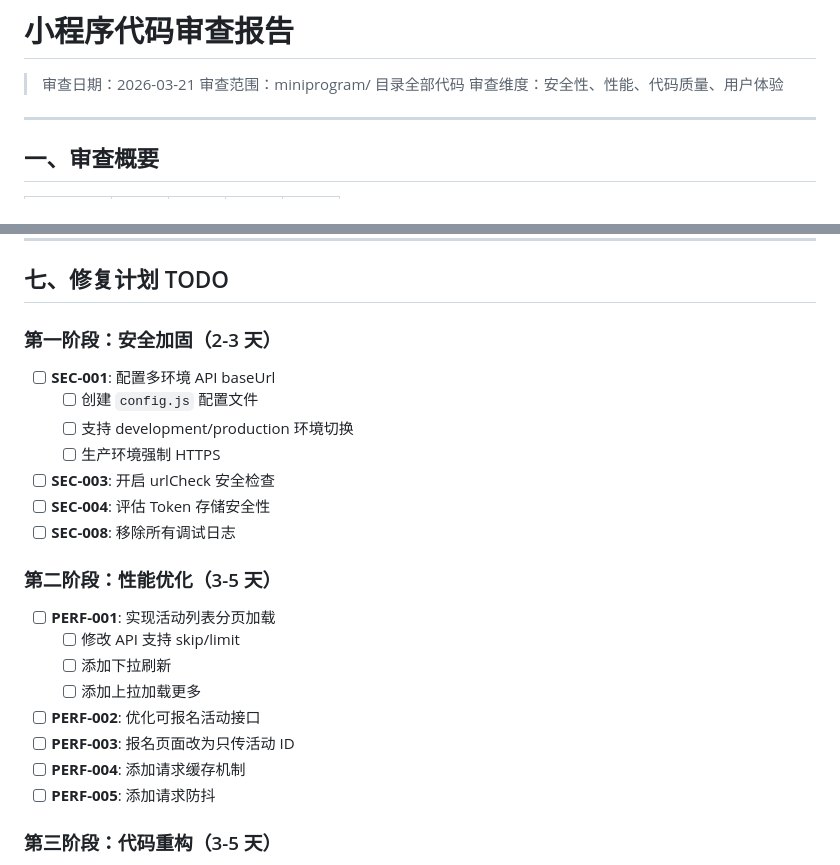
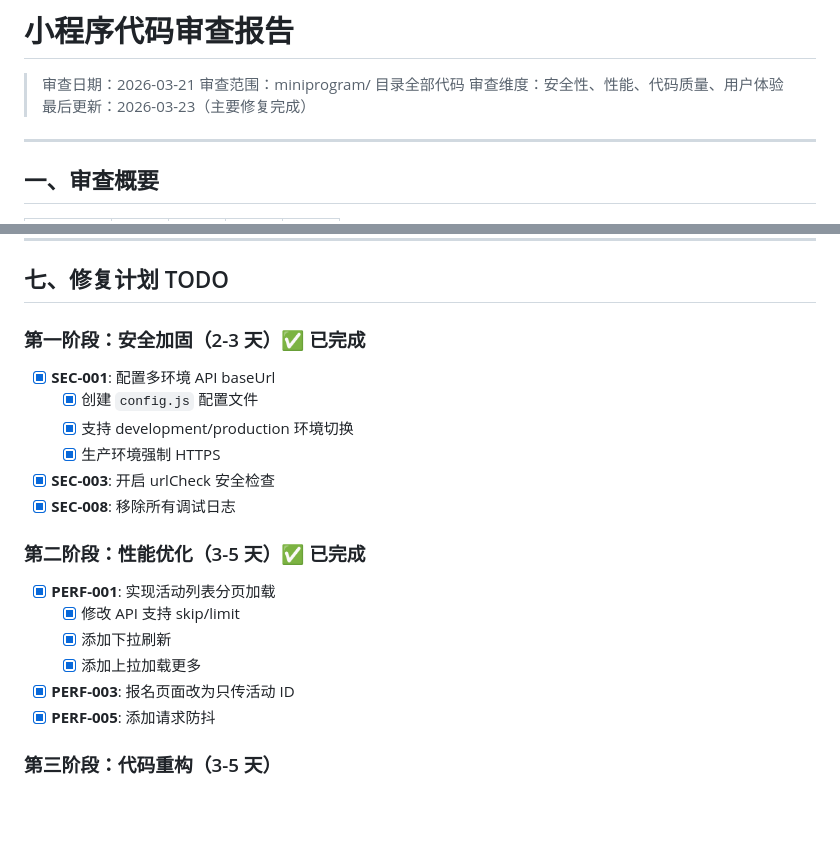
Before and after one commit to wingchi-leung/sdm-system, a Markdown page: docs/小程序代码审查报告.md, 2 parts joined by grey strips. Rendered like a GitHub page; blank space fills up the shorter version.

```diff
--- a/docs/小程序代码审查报告.md
+++ b/docs/小程序代码审查报告.md
@@ -3,6 +3,7 @@
 > 审查日期：2026-03-21
 > 审查范围：miniprogram/ 目录全部代码
 > 审查维度：安全性、性能、代码质量、用户体验
+> 最后更新：2026-03-23（主要修复完成）
 
 ---
 
@@ -435,26 +436,23 @@ onUnload() {
 
 ## 七、修复计划 TODO
 
-### 第一阶段：安全加固（2-3 天）
+### 第一阶段：安全加固（2-3 天）✅ 已完成
 
-- [ ] **SEC-001**: 配置多环境 API baseUrl
-  - [ ] 创建 `config.js` 配置文件
-  - [ ] 支持 development/production 环境切换
-  - [ ] 生产环境强制 HTTPS
-- [ ] **SEC-003**: 开启 urlCheck 安全检查
-- [ ] **SEC-004**: 评估 Token 存储安全性
-- [ ] **SEC-008**: 移除所有调试日志
+- [x] **SEC-001**: 配置多环境 API baseUrl
+  - [x] 创建 `config.js` 配置文件
+  - [x] 支持 development/production 环境切换
+  - [x] 生产环境强制 HTTPS
+- [x] **SEC-003**: 开启 urlCheck 安全检查
+- [x] **SEC-008**: 移除所有调试日志
 
-### 第二阶段：性能优化（3-5 天）
+### 第二阶段：性能优化（3-5 天）✅ 已完成
 
-- [ ] **PERF-001**: 实现活动列表分页加载
-  - [ ] 修改 API 支持 skip/limit
-  - [ ] 添加下拉刷新
-  - [ ] 添加上拉加载更多
-- [ ] **PERF-002**: 优化可报名活动接口
-- [ ] **PERF-003**: 报名页面改为只传活动 ID
-- [ ] **PERF-004**: 添加请求缓存机制
-- [ ] **PERF-005**: 添加请求防抖
+- [x] **PERF-001**: 实现活动列表分页加载
+  - [x] 修改 API 支持 skip/limit
+  - [x] 添加下拉刷新
+  - [x] 添加上拉加载更多
+- [x] **PERF-003**: 报名页面改为只传活动 ID
+- [x] **PERF-005**: 添加请求防抖
 
 ### 第三阶段：代码重构（3-5 天）
 
```
Also changed, not shown: docs/后端代码审查报告.md (+35 -50 lines).
